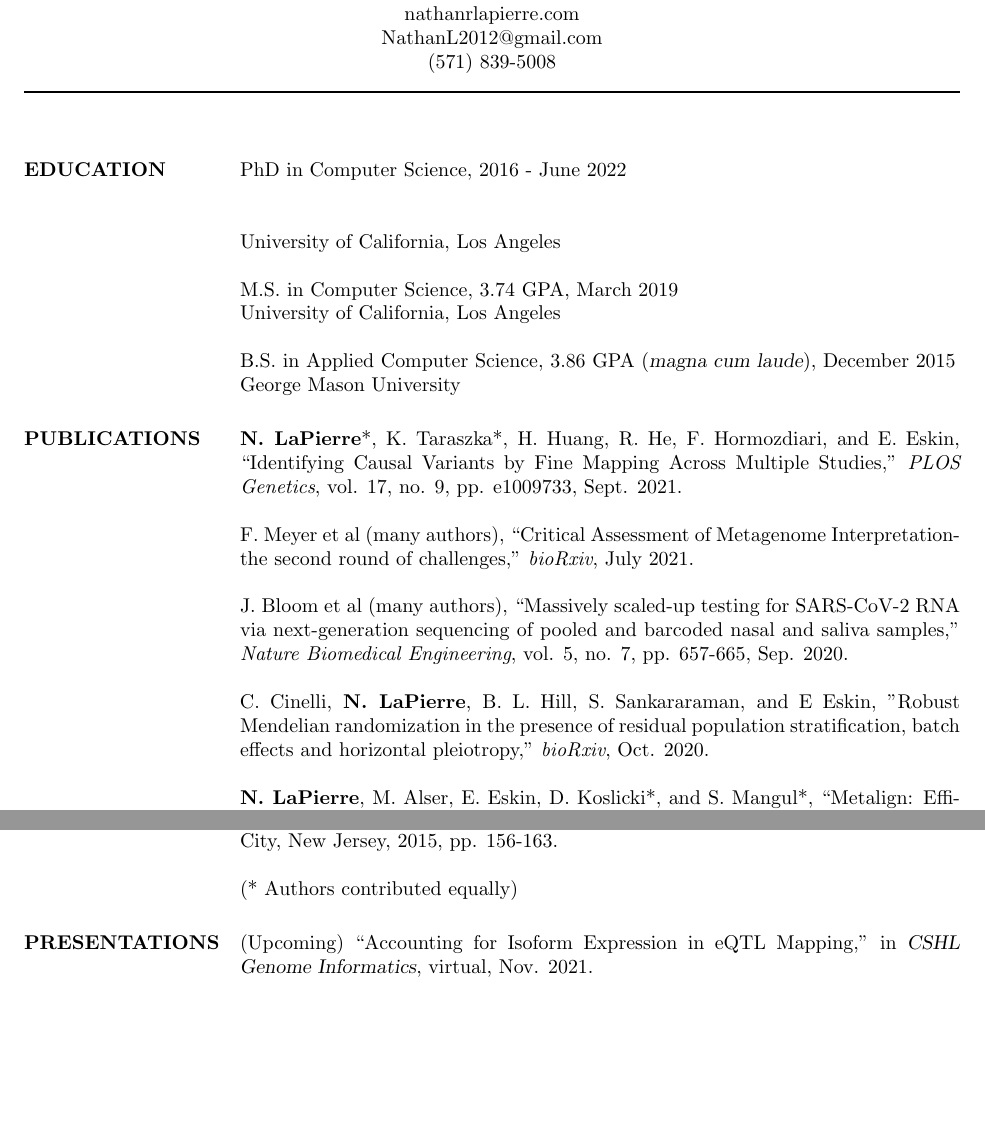
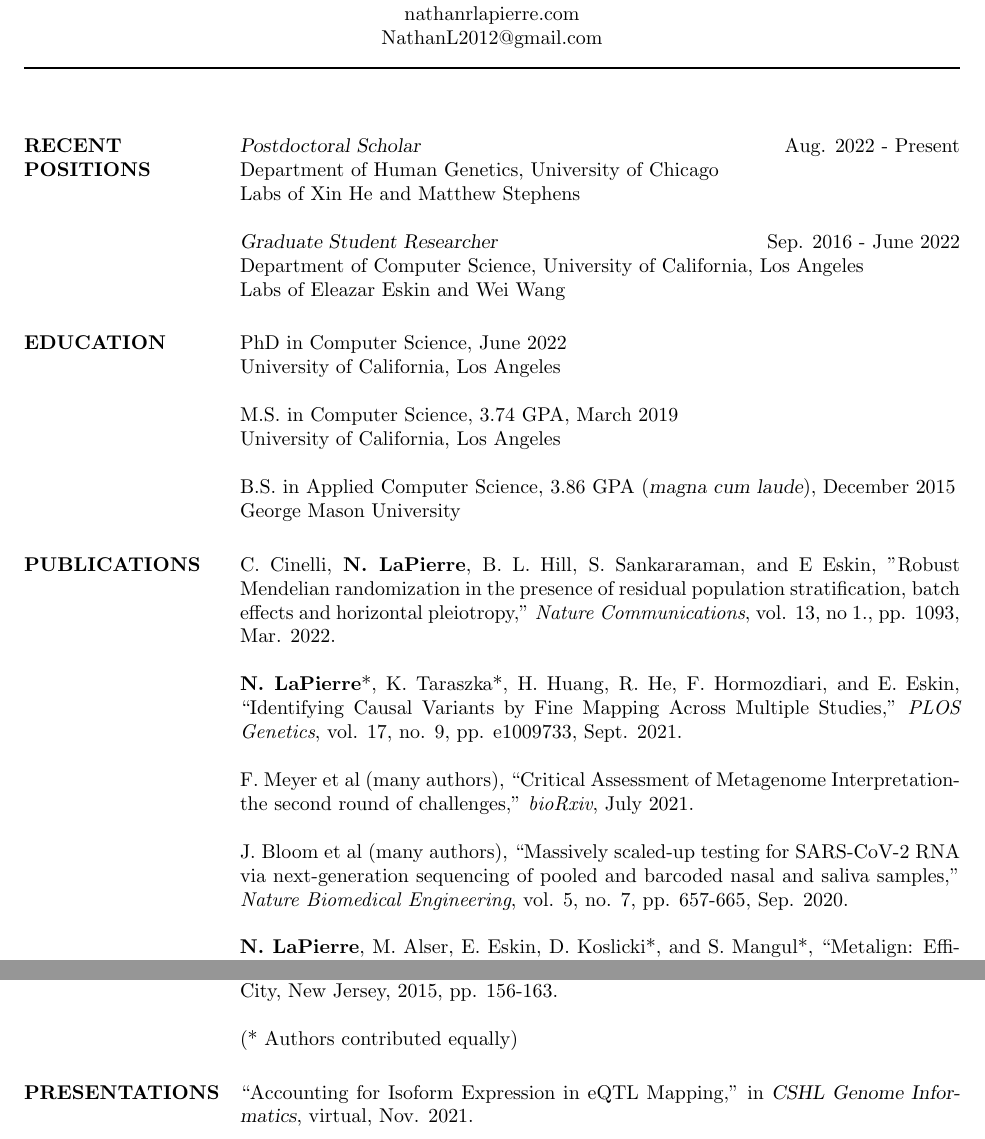
Before and after one commit to nlapier2/CV, a LaTeX CV (main.tex): two parts of pages 1 and 2 of 5, joined at a grey line, cut so that both start at the same text, the shorter picture padded with empty space. Compiled offline with pdfLaTeX.

Commit message:
Aug 1, 2022: updated at start of postdoc

```diff
--- a/main.tex
+++ b/main.tex
@@ -42,7 +42,7 @@
 \moveleft.5\hoffset\centerline{\Large\bf Nathan LaPierre} % Your name at the top
 \moveleft.5\hoffset\centerline{nathanrlapierre.com}
 \moveleft.5\hoffset\centerline{NathanL2012@gmail.com}
-\moveleft.5\hoffset\centerline{(571) 839-5008}
+%\moveleft.5\hoffset\centerline{(571) 839-5008}
 
 \moveleft\hoffset\vbox{\hrule width\resumewidth height 1pt}\smallskip % Horizontal line after name; adjust line thickness by changing the '1pt'
 
@@ -51,13 +51,23 @@
 \begin{resume}
 
 %----------------------------------------------------------------------------------------
+%	POSITIONS & EMPLOYMENT SECTION
+%----------------------------------------------------------------------------------------
+
+\section{RECENT POSITIONS}
+
+{\sl Postdoctoral Scholar} \hfill Aug. 2022 - Present \\ Department of Human Genetics, University of Chicago \\ Labs of Xin He and Matthew Stephens
+
+{\sl Graduate Student Researcher} \hfill Sep. 2016 - June 2022 \\ Department of Computer Science, University of California, Los Angeles \\ Labs of Eleazar Eskin and Wei Wang
+
+
+%----------------------------------------------------------------------------------------
 %	EDUCATION SECTION
 %----------------------------------------------------------------------------------------
 
 \section{EDUCATION}
 
-PhD in Computer Science, 2016 - June 2022 \\
-
+PhD in Computer Science, June 2022 \\
 University of California, Los Angeles
 
 M.S. in Computer Science, 3.74 GPA, March 2019 \\
@@ -77,13 +87,13 @@ George Mason University
 
 %Mohammad Arifur Rahman, \textbf{Nathan LaPierre}, Huzefa Rangwala, and Daniel Barbara, ``Clustering Metagenome Sequences Using Canopies", in {\sl 9th International Conference on Bioinformatics and Computational Biology}, Honolulu, Hawaii, 2017.
 
+C. Cinelli, \textbf{N. LaPierre}, B. L. Hill, S. Sankararaman, and E Eskin, ''Robust Mendelian randomization in the presence of residual population stratification, batch effects and horizontal pleiotropy,'' \emph{Nature Communications}, vol. 13, no 1., pp. 1093, Mar. 2022.
+
 \textbf{N. LaPierre}*, K. Taraszka*, H. Huang, R. He, F. Hormozdiari, and E. Eskin, ``Identifying Causal Variants by Fine Mapping Across Multiple Studies,'' \emph{PLOS Genetics}, vol. 17, no. 9, pp. e1009733, Sept. 2021.
 
 F. Meyer et al (many authors), ``Critical Assessment of Metagenome Interpretation-the second round of challenges,'' \emph{bioRxiv}, July 2021.
 
 J. Bloom et al (many authors), ``Massively scaled-up testing for SARS-CoV-2 RNA via next-generation sequencing of pooled and barcoded nasal and saliva samples,'' \emph{Nature Biomedical Engineering}, vol. 5, no. 7, pp. 657-665, Sep. 2020.
-
-C. Cinelli, \textbf{N. LaPierre}, B. L. Hill, S. Sankararaman, and E Eskin, ''Robust Mendelian randomization in the presence of residual population stratification, batch effects and horizontal pleiotropy,'' \emph{bioRxiv}, Oct. 2020.
 
 \textbf{N. LaPierre}, M. Alser, E. Eskin, D. Koslicki*, and S. Mangul*, ``Metalign: Efficient alignment-based metagenomic profiling via containment min hash,'' \emph{Genome Biology}, vol. 21, pp. e242, Sep. 2020.
 
@@ -111,7 +121,7 @@ M. A. Rahman, \textbf{N. LaPierre}, and H. Rangwala, ``Phenotype Prediction from
 
 \section{PRESENTATIONS}
 
-(Upcoming) ``Accounting for Isoform Expression in eQTL Mapping,'' in {\sl CSHL Genome Informatics}, virtual, Nov. 2021.
+``Accounting for Isoform Expression in eQTL Mapping,'' in {\sl CSHL Genome Informatics}, virtual, Nov. 2021.
 
 ``Metalign: Efficient alignment-based metagenomic profiling via containment min hash,'' in {\sl Intelligent Systems for Molecular Biology (ISMB) HitSeq}, virtual, July 2020.
 
```
